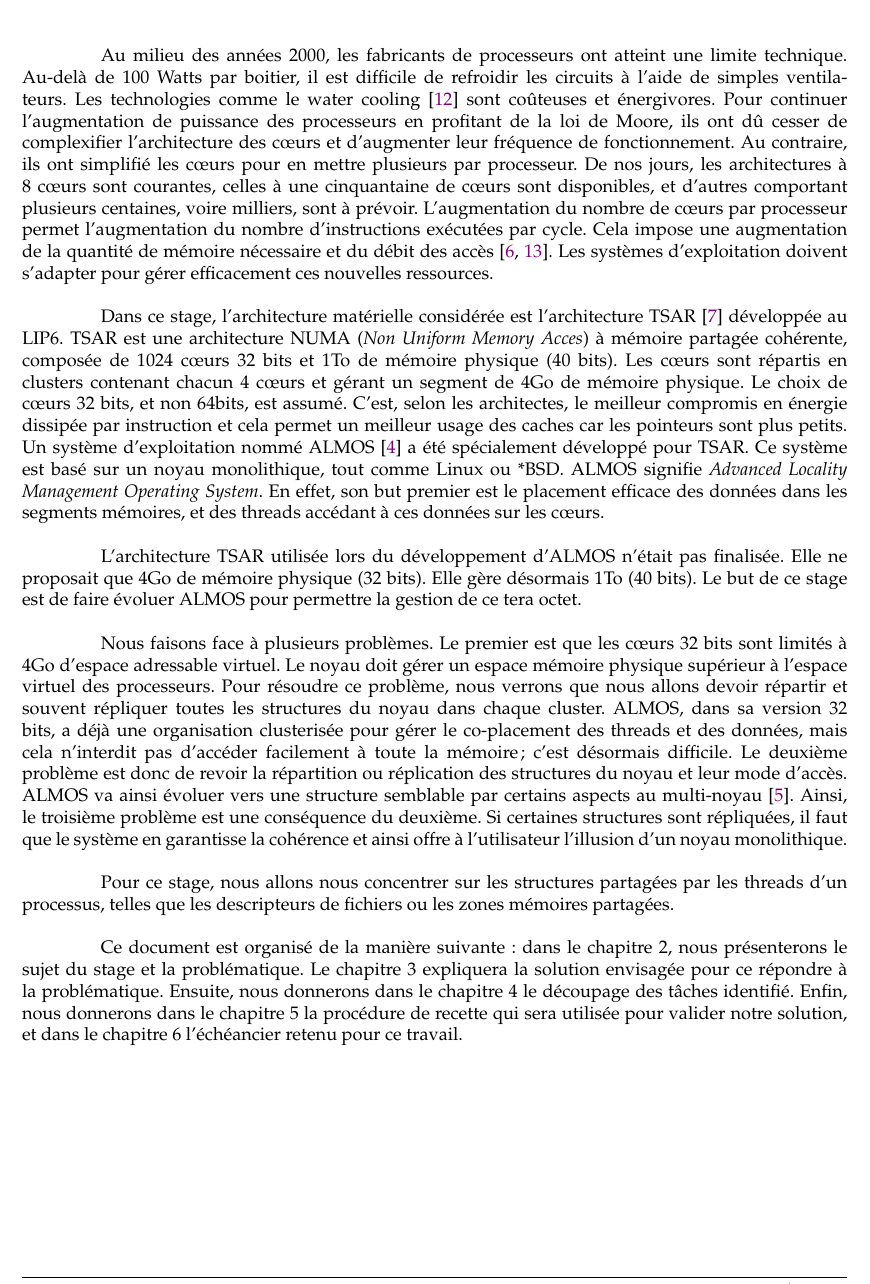
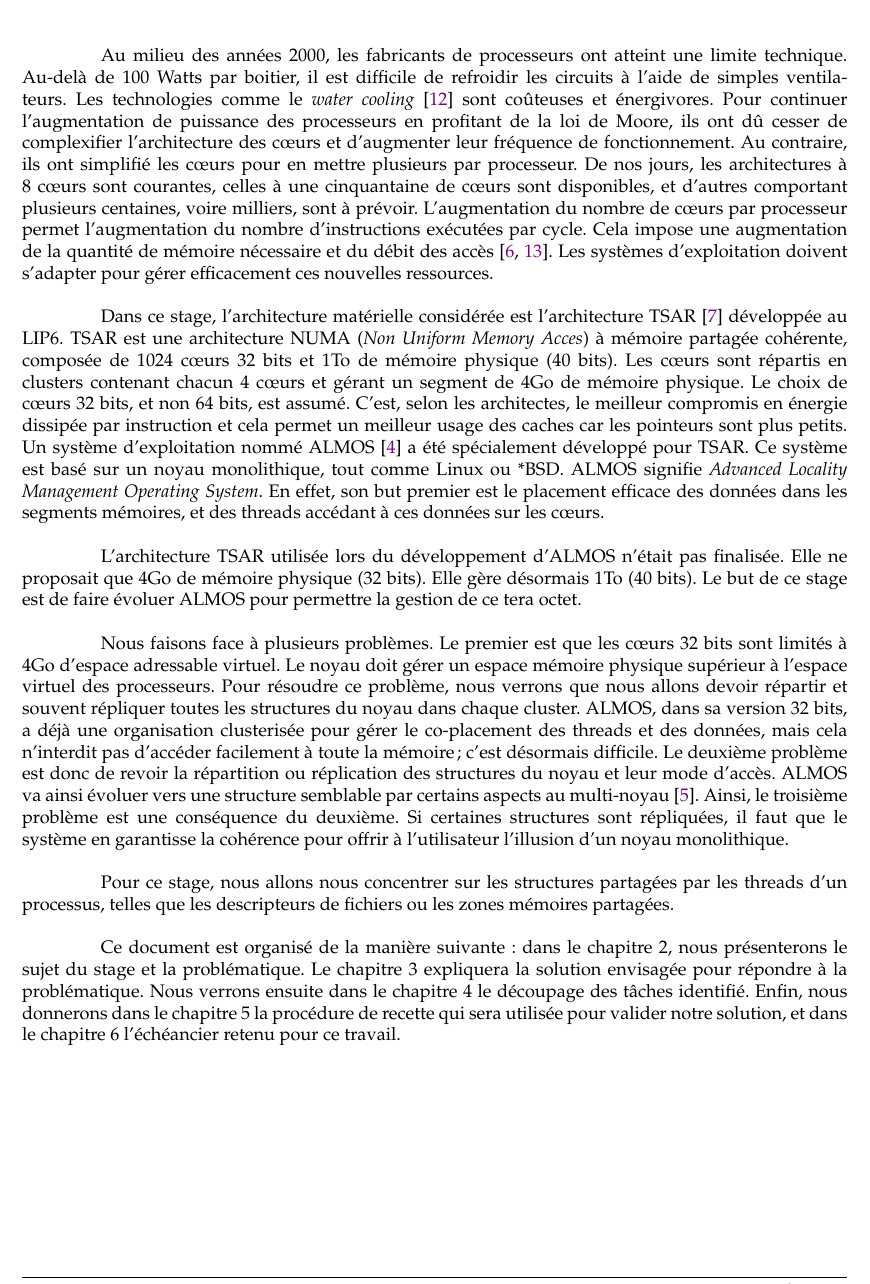
Before and after one commit to meego/internship, a LaTeX document (sesi_report/src/main.tex, which reads sesi_report/src/intro.tex): part of page 4 of 16, cut so that both start at the same text. Compiled offline with pdfLaTeX.

Commit message:
Review on introduction

```diff
--- a/sesi_report/src/intro.tex
+++ b/sesi_report/src/intro.tex
@@ -3,8 +3,8 @@
   \hspace{1cm}Au milieu des années 2000, les fabricants de processeurs ont
   atteint une limite technique.  Au-delà de 100 Watts par boitier, il est
   difficile de refroidir les circuits à l'aide de simples ventilateurs. Les
-  technologies comme le water cooling~\citep{googleXXXXdatacenters} sont
-  coûteuses et énergivores.  Pour continuer l'augmentation de puissance des
+  technologies comme le \textit{water cooling}~\citep{googleXXXXdatacenters}
+  sont coûteuses et énergivores.  Pour continuer l'augmentation de puissance des
   processeurs en profitant de la loi de Moore, ils ont dû cesser de complexifier
   l'architecture des c\oe urs et d'augmenter leur fréquence de
   fonctionnement. Au contraire, ils ont simplifié les c\oe urs pour en mettre
@@ -23,9 +23,9 @@
   cohérente, composée de 1024 c\oe urs 32 bits et 1To de mémoire physique (40
   bits).  Les c\oe urs sont répartis en clusters contenant chacun 4 c\oe urs et
   gérant un segment de 4Go de mémoire physique. Le choix de c\oe urs 32 bits, et
-  non 64bits, est assumé. C'est, selon les architectes, le meilleur compromis en
-  énergie dissipée par instruction et cela permet un meilleur usage des caches
-  car les pointeurs sont plus petits.  Un système d'exploitation nommé
+  non 64 bits, est assumé. C'est, selon les architectes, le meilleur compromis
+  en énergie dissipée par instruction et cela permet un meilleur usage des
+  caches car les pointeurs sont plus petits.  Un système d'exploitation nommé
   ALMOS~\citep{almaless2011almos} a été spécialement développé pour TSAR. Ce
   système est basé sur un noyau monolithique, tout comme Linux ou *BSD. ALMOS
   signifie \textit{Advanced Locality Management Operating System}. En effet, son
@@ -50,7 +50,7 @@
   structure semblable par certains aspects au
   multi-noyau~\citep{baumann2009multikernel}. Ainsi, le troisième problème est
   une conséquence du deuxième. Si certaines structures sont répliquées, il faut
-  que le système en garantisse la cohérence et ainsi offre à l'utilisateur
+  que le système en garantisse la cohérence pour offrir à l'utilisateur
   l'illusion d'un noyau monolithique. \\
 
   \hspace{1cm}Pour ce stage, nous allons nous concentrer sur les structures
@@ -61,7 +61,7 @@
   \hspace{1cm}Ce document est organisé de la manière suivante: dans le
   chapitre~\ref{chap:subject}, nous présenterons le sujet du stage et la
   problématique. Le chapitre~\ref{chap:sol} expliquera la solution envisagée
-  pour ce répondre à la problématique. Ensuite, nous donnerons dans le
+  pour répondre à la problématique. Nous verrons ensuite dans le
   chapitre~\ref{chap:tasks} le découpage des tâches identifié. Enfin, nous
   donnerons dans le chapitre~\ref{chap:tests} la procédure de recette qui sera
   utilisée pour valider notre solution, et dans le chapitre~\ref{chap:sched}
```
